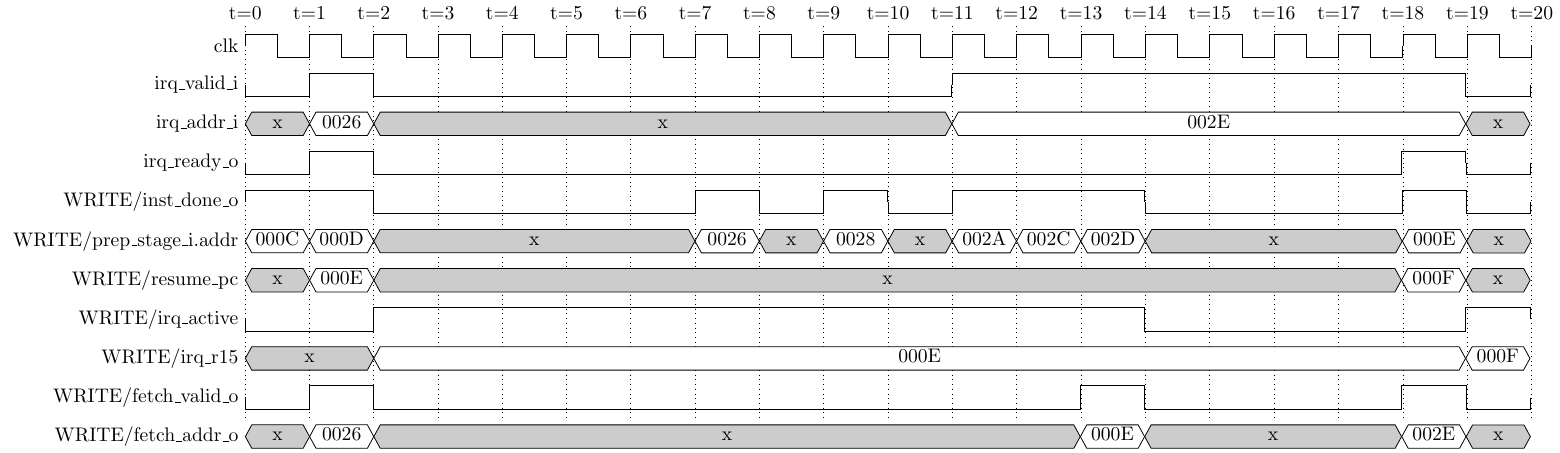
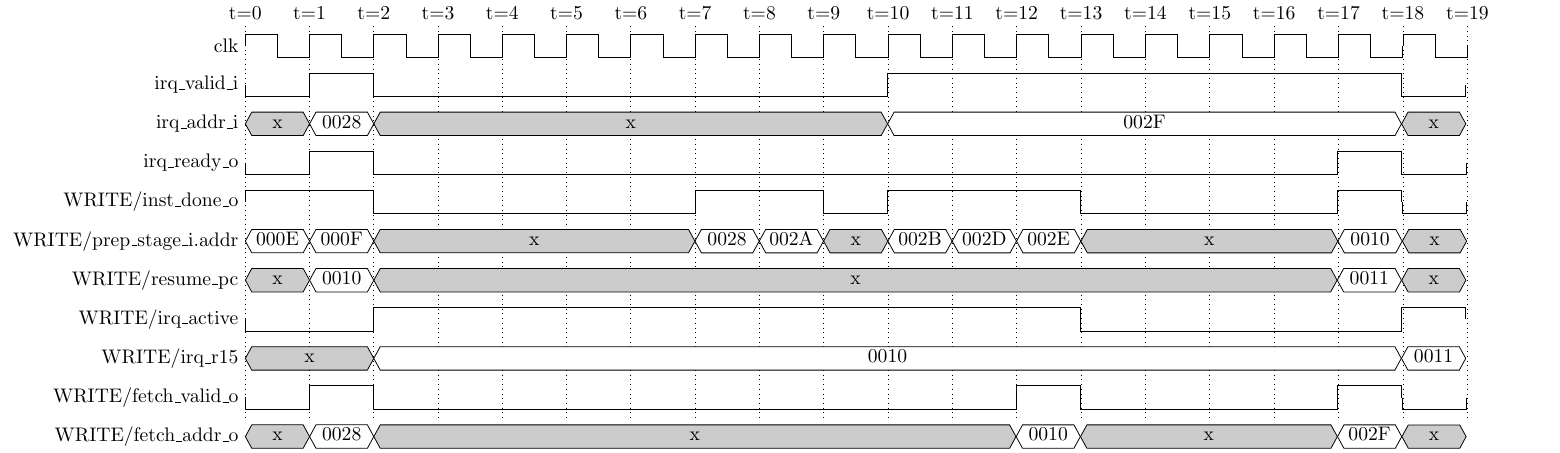
Before and after one commit to MJoergen/qnice_cpu, a LaTeX figure (src/interrupt/timing.tex): the whole page. Compiled offline with pdfLaTeX.

Commit message:
interrupt: Shorten the timing diagram from 20 to 19 cycles
ISR1 in test/prog_int_waveform.asm now requests the second interrupt with
"MOVE R5, @R1", R5 loaded in the main program, instead of "MOVE 0x0001, @R1":
the immediate cost a word and a cycle inside the drawn window.

The extra load shifts the addresses by two words, so timing.tex and the
walkthrough in src/interrupt/README.md are re-read from a fresh simulation,
and the program's golden files are regenerated.

Co-Authored-By: Claude Opus 5 <noreply@anthropic.com>
Claude-Session: https://claude.ai/code/session_01QR1nXxnxN7TxRzmrwh9yrH

```diff
--- a/src/interrupt/timing.tex
+++ b/src/interrupt/timing.tex
@@ -38,23 +38,23 @@
 % irq_r14, not drawn), which change on the edge that ends a cycle with a
 % transfer or an RTI.
 %
-% t=1   Request 1 arrives in the cycle 000D retires, and is taken in that same
-%       cycle: accepted, redirected to 0026, and resume_pc (000E) saved.
-% t=11  Request 2 arrives inside ISR1.  It is refused at 002A, 002C, and at the
-%       RTI at 002D (t=13), because irq_active is still high in that cycle.
-% t=18  The first instruction back at the return address, 000E, retires, and
-%       request 2 is taken, saving 000F.
-\begin{wave}{10}{20}
- \nextwave{irq\_valid\_i}                 \bit{0}{1} \bit{1}{1} \bit{0}{9} \bit{1}{8} \bit{0}{1}
- \nextwave{irq\_addr\_i}                  \unknown[x]{1} \known{0026}{1} \unknown[x]{9} \known{002E}{8} \unknown[x]{1}
- \nextwave{irq\_ready\_o}                 \bit{0}{1} \bit{1}{1} \bit{0}{16} \bit{1}{1} \bit{0}{1}
- \nextwave{WRITE/inst\_done\_o}           \bit{1}{2} \bit{0}{5} \bit{1}{1} \bit{0}{1} \bit{1}{1} \bit{0}{1} \bit{1}{3} \bit{0}{4} \bit{1}{1} \bit{0}{1}
- \nextwave{WRITE/prep\_stage\_i.addr}     \known{000C}{1} \known{000D}{1} \unknown[x]{5} \known{0026}{1} \unknown[x]{1} \known{0028}{1} \unknown[x]{1} \known{002A}{1} \known{002C}{1} \known{002D}{1} \unknown[x]{4} \known{000E}{1} \unknown[x]{1}
- \nextwave{WRITE/resume\_pc}              \unknown[x]{1} \known{000E}{1} \unknown[x]{16} \known{000F}{1} \unknown[x]{1}
- \nextwave{WRITE/irq\_active}             \bit{0}{2} \bit{1}{12} \bit{0}{5} \bit{1}{1}
- \nextwave{WRITE/irq\_r15}                \unknown[x]{2} \known{000E}{17} \known{000F}{1}
- \nextwave{WRITE/fetch\_valid\_o}         \bit{0}{1} \bit{1}{1} \bit{0}{11} \bit{1}{1} \bit{0}{4} \bit{1}{1} \bit{0}{1}
- \nextwave{WRITE/fetch\_addr\_o}          \unknown[x]{1} \known{0026}{1} \unknown[x]{11} \known{000E}{1} \unknown[x]{4} \known{002E}{1} \unknown[x]{1}
+% t=1   Request 1 arrives in the cycle 000F retires, and is taken in that same
+%       cycle: accepted, redirected to 0028, and resume_pc (0010) saved.
+% t=10  Request 2 arrives inside ISR1.  It is refused at 002B, 002D, and at the
+%       RTI at 002E (t=12), because irq_active is still high in that cycle.
+% t=17  The first instruction back at the return address, 0010, retires, and
+%       request 2 is taken, saving 0011.
+\begin{wave}{10}{19}
+ \nextwave{irq\_valid\_i}                 \bit{0}{1} \bit{1}{1} \bit{0}{8} \bit{1}{8} \bit{0}{1}
+ \nextwave{irq\_addr\_i}                  \unknown[x]{1} \known{0028}{1} \unknown[x]{8} \known{002F}{8} \unknown[x]{1}
+ \nextwave{irq\_ready\_o}                 \bit{0}{1} \bit{1}{1} \bit{0}{15} \bit{1}{1} \bit{0}{1}
+ \nextwave{WRITE/inst\_done\_o}           \bit{1}{2} \bit{0}{5} \bit{1}{2} \bit{0}{1} \bit{1}{3} \bit{0}{4} \bit{1}{1} \bit{0}{1}
+ \nextwave{WRITE/prep\_stage\_i.addr}     \known{000E}{1} \known{000F}{1} \unknown[x]{5} \known{0028}{1} \known{002A}{1} \unknown[x]{1} \known{002B}{1} \known{002D}{1} \known{002E}{1} \unknown[x]{4} \known{0010}{1} \unknown[x]{1}
+ \nextwave{WRITE/resume\_pc}              \unknown[x]{1} \known{0010}{1} \unknown[x]{15} \known{0011}{1} \unknown[x]{1}
+ \nextwave{WRITE/irq\_active}             \bit{0}{2} \bit{1}{11} \bit{0}{5} \bit{1}{1}
+ \nextwave{WRITE/irq\_r15}                \unknown[x]{2} \known{0010}{16} \known{0011}{1}
+ \nextwave{WRITE/fetch\_valid\_o}         \bit{0}{1} \bit{1}{1} \bit{0}{10} \bit{1}{1} \bit{0}{4} \bit{1}{1} \bit{0}{1}
+ \nextwave{WRITE/fetch\_addr\_o}          \unknown[x]{1} \known{0028}{1} \unknown[x]{10} \known{0010}{1} \unknown[x]{4} \known{002F}{1} \unknown[x]{1}
 \end{wave}
 
 \end{document}
```
Also changed, not shown: src/interrupt/README.md, src/interrupt/timing.png, src/interrupt/timing.tex (10 more changed lines), 3 other files.
